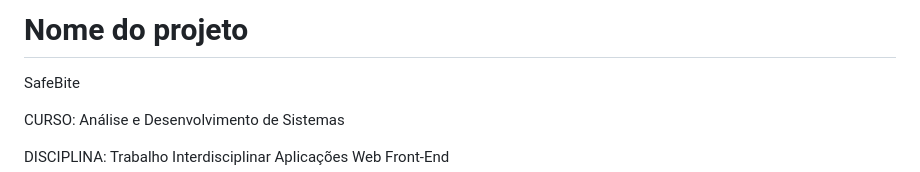
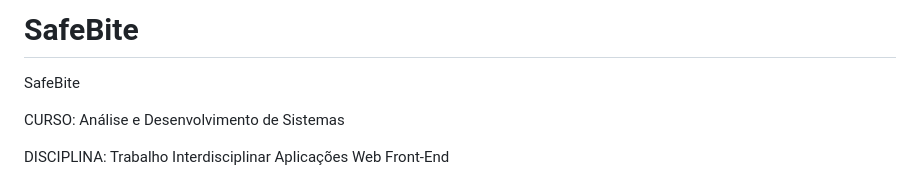
Before and after one commit to lipemendes764-beep/SafeBite-Projeto, a Markdown page: README.md, the part around the change. Drawn GitHub-style.

Commit message:
Correção do nome do projeto

```diff
--- a/README.md
+++ b/README.md
@@ -1,4 +1,4 @@
-# Nome do projeto
+# SafeBite
 SafeBite
 
 CURSO: Análise e Desenvolvimento de Sistemas
```
